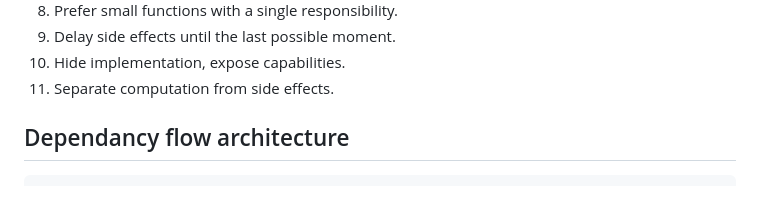
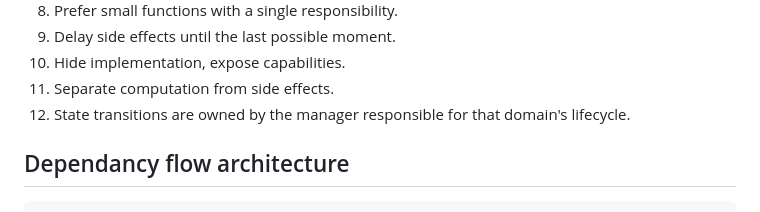
Before and after one commit to CodeWithJoshua18/focus-forge, a Markdown page: docs/architecture.md, the part around the change. Rendered like a GitHub page.

Commit message:
Update architecture.md: add clarification on state transition ownership in domain lifecycle

```diff
--- a/docs/architecture.md
+++ b/docs/architecture.md
@@ -41,6 +41,7 @@
    9. Delay side effects until the last possible moment.
    10. Hide implementation, expose capabilities.
    11. Separate computation from side effects.
+   12. State transitions are owned by the manager responsible for that domain's lifecycle.
 
  ## Dependancy flow architecture
         Presentation
```
